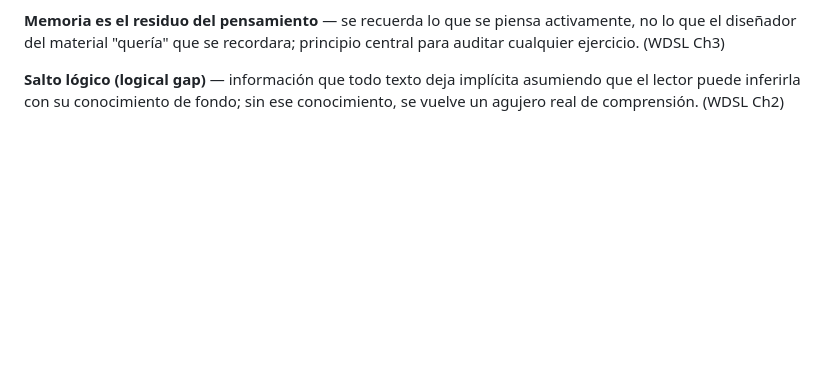
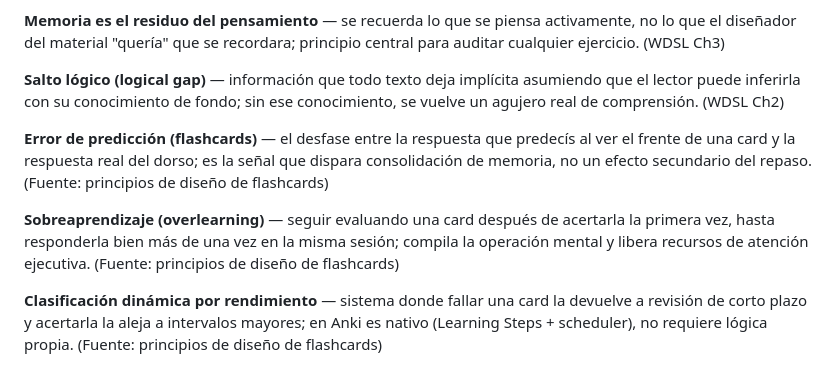
Before and after one commit to PedroMVillar/syntheca, a Markdown page: skills/pedagogia-cognitiva/glossary.md, the part around the change. GitHub-like rendering; blank space fills up the shorter version.

```diff
--- a/skills/pedagogia-cognitiva/glossary.md
+++ b/skills/pedagogia-cognitiva/glossary.md
@@ -101,3 +101,9 @@
 **Memoria es el residuo del pensamiento** — se recuerda lo que se piensa activamente, no lo que el diseñador del material "quería" que se recordara; principio central para auditar cualquier ejercicio. (WDSL Ch3)
 
 **Salto lógico (logical gap)** — información que todo texto deja implícita asumiendo que el lector puede inferirla con su conocimiento de fondo; sin ese conocimiento, se vuelve un agujero real de comprensión. (WDSL Ch2)
+
+**Error de predicción (flashcards)** — el desfase entre la respuesta que predecís al ver el frente de una card y la respuesta real del dorso; es la señal que dispara consolidación de memoria, no un efecto secundario del repaso. (Fuente: principios de diseño de flashcards)
+
+**Sobreaprendizaje (overlearning)** — seguir evaluando una card después de acertarla la primera vez, hasta responderla bien más de una vez en la misma sesión; compila la operación mental y libera recursos de atención ejecutiva. (Fuente: principios de diseño de flashcards)
+
+**Clasificación dinámica por rendimiento** — sistema donde fallar una card la devuelve a revisión de corto plazo y acertarla la aleja a intervalos mayores; en Anki es nativo (Learning Steps + scheduler), no requiere lógica propia. (Fuente: principios de diseño de flashcards)
```
